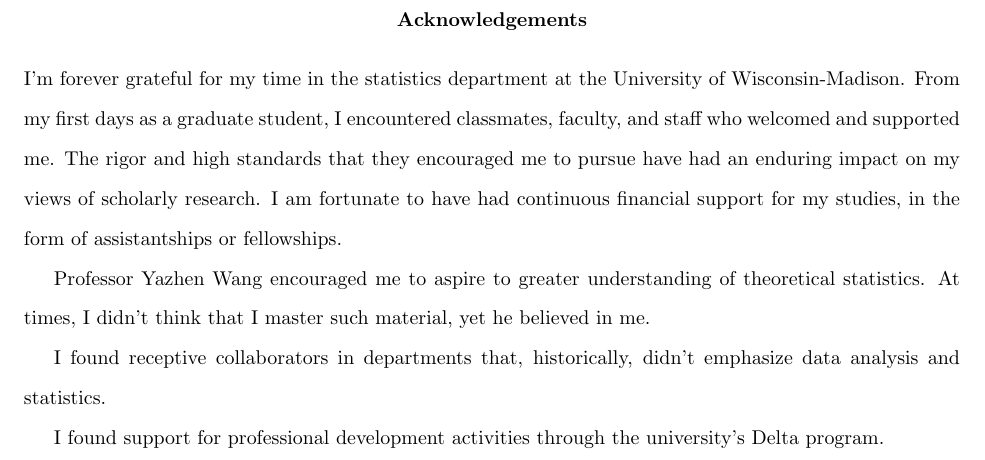
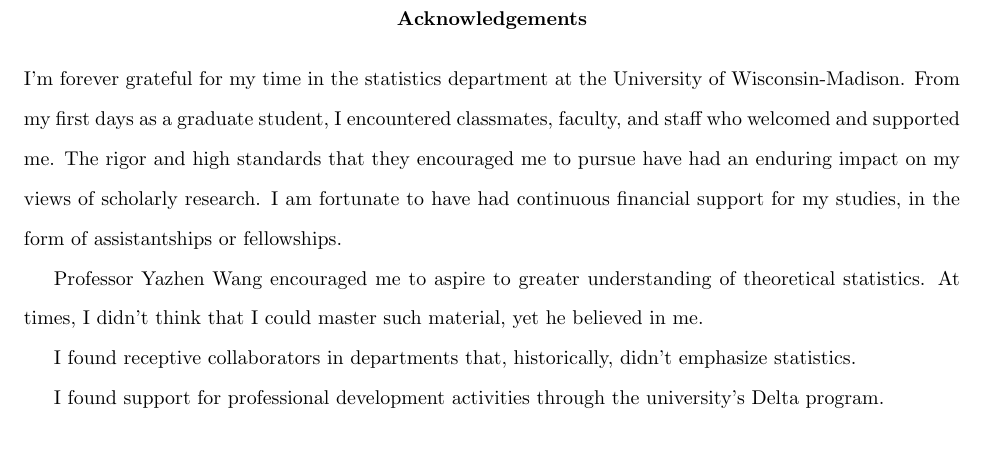
Before and after one commit to fboehm/diss-latex, a LaTeX thesis (diss.tex, which reads acknowledgement.tex): part of page 2 of 97, cut so that both start at the same text. Compiled offline with pdfLaTeX.

Commit message:
fixed acknowledgments

```diff
--- a/acknowledgement.tex
+++ b/acknowledgement.tex
@@ -5,9 +5,9 @@
         \begin{acknowledgements}
 I'm forever grateful for my time in the statistics department at the University of Wisconsin-Madison. From my first days as a graduate student, I encountered classmates, faculty, and staff who welcomed and supported me. The rigor and high standards that they encouraged me to pursue have had an enduring impact on my views of scholarly research. I am fortunate to have had continuous financial support for my studies, in the form of assistantships or fellowships.
 
-Professor Yazhen Wang encouraged me to aspire to greater understanding of theoretical statistics. At times, I didn't think that I master such material, yet he believed in me.
+Professor Yazhen Wang encouraged me to aspire to greater understanding of theoretical statistics. At times, I didn't think that I could master such material, yet he believed in me.
 
-I found receptive collaborators in departments that, historically, didn't emphasize data analysis and statistics.
+I found receptive collaborators in departments that, historically, didn't emphasize statistics.
 
 
 
```
